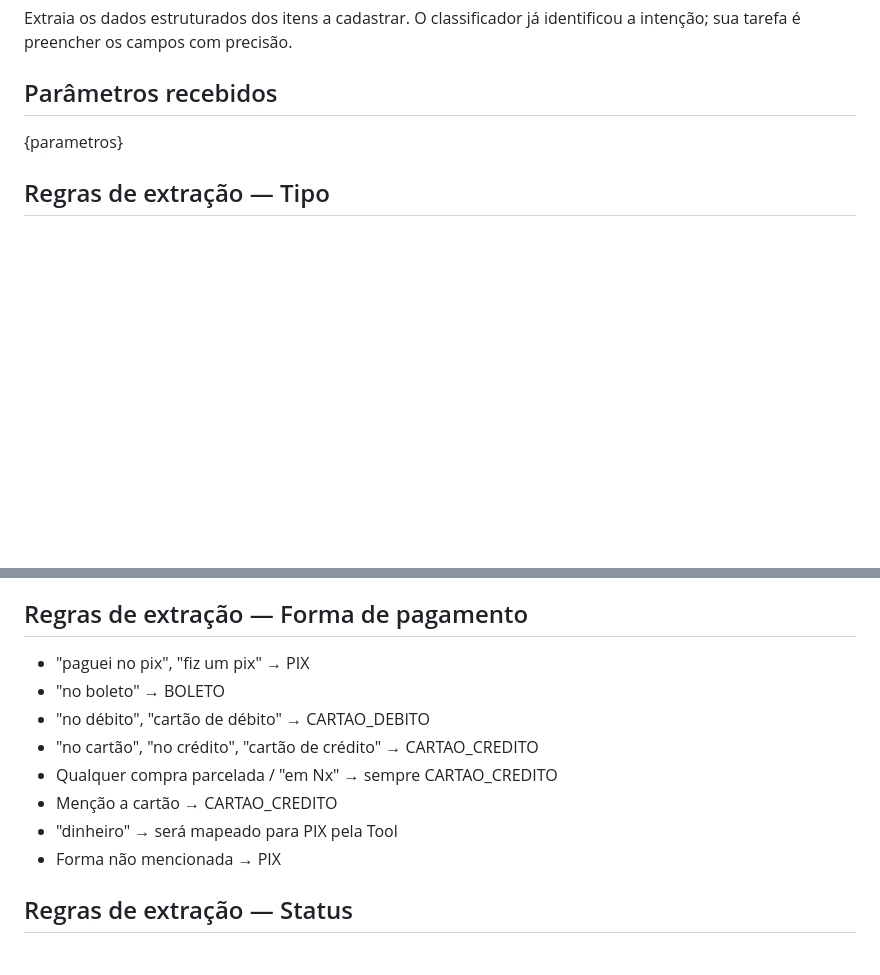
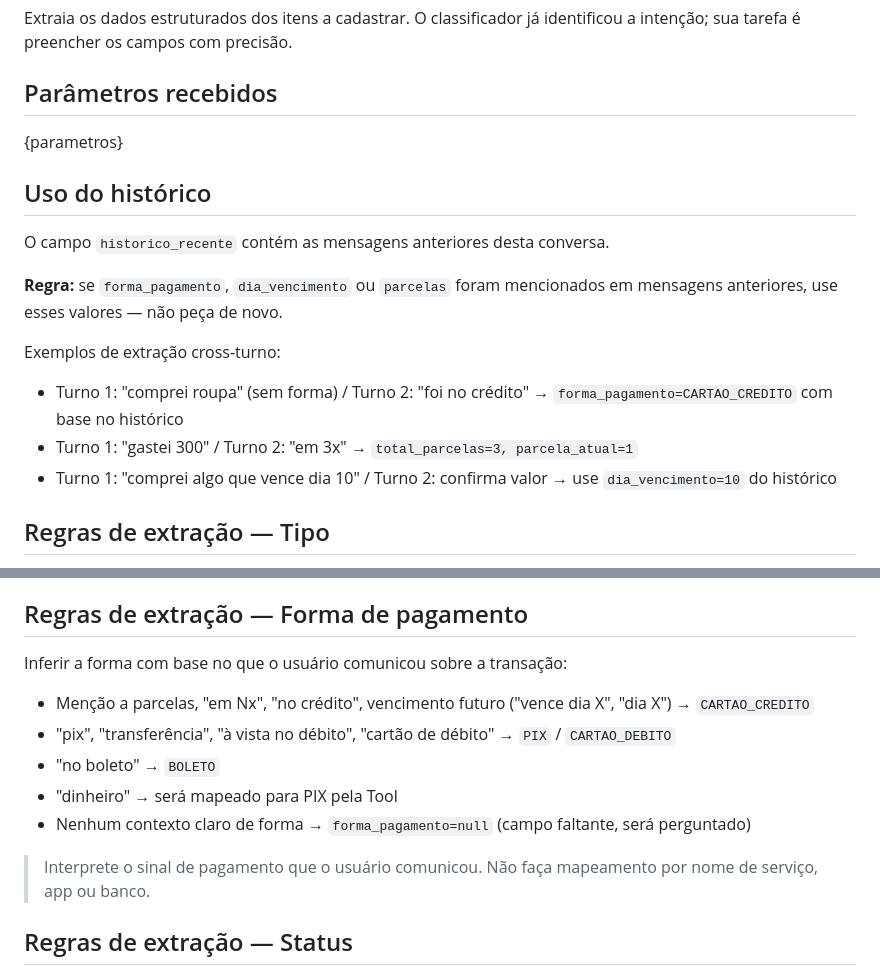
Before and after one commit to JhonnyO3/agente-financeiro, a Markdown page: agent/prompts/02-extracao-cadastrar.md, 2 parts joined by grey strips. Rendered like a GitHub page; blank space fills up the shorter version.

Commit message:
feat(act-02): prompt cadastrar — instrução de histórico + agnóstico a plataformas

```diff
--- a/agent/prompts/02-extracao-cadastrar.md
+++ b/agent/prompts/02-extracao-cadastrar.md
@@ -5,6 +5,17 @@ Extraia os dados estruturados dos itens a cadastrar. O classificador já identif
 ## Parâmetros recebidos
 
 {parametros}
+
+## Uso do histórico
+
+O campo `historico_recente` contém as mensagens anteriores desta conversa.
+
+**Regra:** se `forma_pagamento`, `dia_vencimento` ou `parcelas` foram mencionados em mensagens anteriores, use esses valores — não peça de novo.
+
+Exemplos de extração cross-turno:
+- Turno 1: "comprei roupa" (sem forma) / Turno 2: "foi no crédito" → `forma_pagamento=CARTAO_CREDITO` com base no histórico
+- Turno 1: "gastei 300" / Turno 2: "em 3x" → `total_parcelas=3, parcela_atual=1`
+- Turno 1: "comprei algo que vence dia 10" / Turno 2: confirma valor → use `dia_vencimento=10` do histórico
 
 ## Regras de extração — Tipo
 
@@ -23,14 +34,15 @@ Extraia os dados estruturados dos itens a cadastrar. O classificador já identif
 
 ## Regras de extração — Forma de pagamento
 
-- "paguei no pix", "fiz um pix" → PIX
-- "no boleto" → BOLETO
-- "no débito", "cartão de débito" → CARTAO_DEBITO
-- "no cartão", "no crédito", "cartão de crédito" → CARTAO_CREDITO
-- Qualquer compra parcelada / "em Nx" → sempre CARTAO_CREDITO
-- Menção a cartão → CARTAO_CREDITO
+Inferir a forma com base no que o usuário comunicou sobre a transação:
+
+- Menção a parcelas, "em Nx", "no crédito", vencimento futuro ("vence dia X", "dia X") → `CARTAO_CREDITO`
+- "pix", "transferência", "à vista no débito", "cartão de débito" → `PIX` / `CARTAO_DEBITO`
+- "no boleto" → `BOLETO`
 - "dinheiro" → será mapeado para PIX pela Tool
-- Forma não mencionada → PIX
+- Nenhum contexto claro de forma → `forma_pagamento=null` (campo faltante, será perguntado)
+
+> Interprete o sinal de pagamento que o usuário comunicou. Não faça mapeamento por nome de serviço, app ou banco.
 
 ## Regras de extração — Status
 
```
